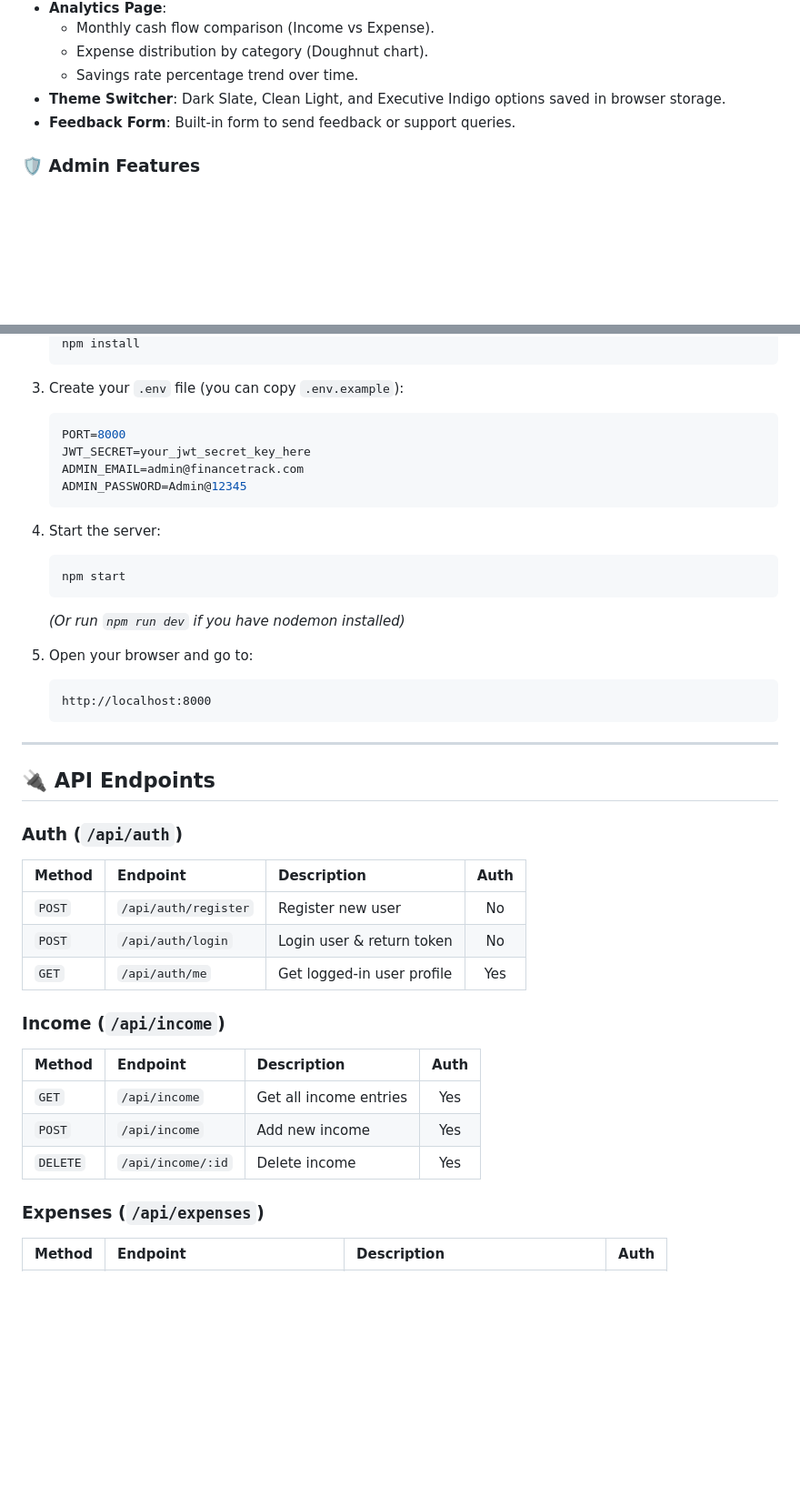
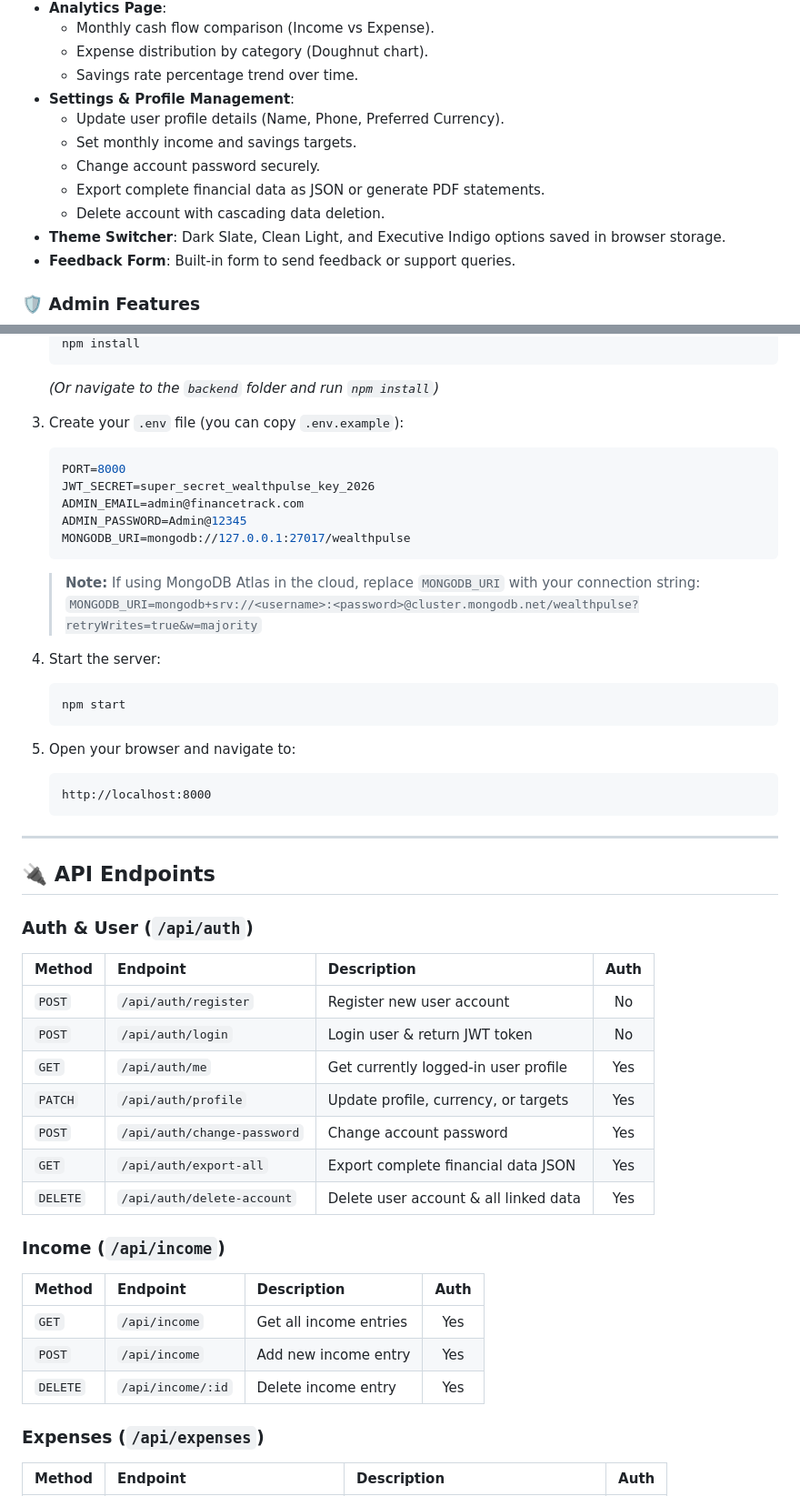
Before and after one commit to prathamsharma271105/WEALTHPULSE-App, a Markdown page: README.md, 2 parts joined by grey strips. Shown at 91% size. GitHub-like rendering; blank space fills up the shorter version.

````diff
--- a/README.md
+++ b/README.md
@@ -54,6 +55,12 @@ Managing personal finances using multiple spreadsheets or complex tools usually
   - Monthly cash flow comparison (Income vs Expense).
   - Expense distribution by category (Doughnut chart).
   - Savings rate percentage trend over time.
+- **Settings & Profile Management**:
+  - Update user profile details (Name, Phone, Preferred Currency).
+  - Set monthly income and savings targets.
+  - Change account password securely.
+  - Export complete financial data as JSON or generate PDF statements.
+  - Delete account with cascading data deletion.
 - **Theme Switcher**: Dark Slate, Clean Light, and Executive Indigo options saved in browser storage.
 - **Feedback Form**: Built-in form to send feedback or support queries.
 
@@ -148,21 +165,24 @@ finance-website/
    npm install
    ```
+   *(Or navigate to the `backend` folder and run `npm install`)*
 
 3. Create your `.env` file (you can copy `.env.example`):
    ```env
    PORT=8000
-   JWT_SECRET=your_jwt_secret_key_here
+   JWT_SECRET=super_secret_wealthpulse_key_2026
    ADMIN_EMAIL=admin@financetrack.com
    ADMIN_PASSWORD=Admin@12345
+   MONGODB_URI=mongodb://127.0.0.1:27017/wealthpulse
    ```
+   > **Note:** If using MongoDB Atlas in the cloud, replace `MONGODB_URI` with your connection string:
+   > `MONGODB_URI=mongodb+srv://<username>:<password>@cluster.mongodb.net/wealthpulse?retryWrites=true&w=majority`
 
 4. Start the server:
    ```bash
    npm start
    ```
-   *(Or run `npm run dev` if you have nodemon installed)*
 
-5. Open your browser and go to:
+5. Open your browser and navigate to:
    ```text
    http://localhost:8000
    ```
@@ -171,19 +191,23 @@ finance-website/
 
 ## 🔌 API Endpoints
 
-### Auth (`/api/auth`)
+### Auth & User (`/api/auth`)
 | Method | Endpoint | Description | Auth |
 | :--- | :--- | :--- | :---: |
-| `POST` | `/api/auth/register` | Register new user | No |
-| `POST` | `/api/auth/login` | Login user & return token | No |
-| `GET` | `/api/auth/me` | Get logged-in user profile | Yes |
+| `POST` | `/api/auth/register` | Register new user account | No |
+| `POST` | `/api/auth/login` | Login user & return JWT token | No |
+| `GET` | `/api/auth/me` | Get currently logged-in user profile | Yes |
+| `PATCH` | `/api/auth/profile` | Update profile, currency, or targets | Yes |
+| `POST` | `/api/auth/change-password` | Change account password | Yes |
+| `GET` | `/api/auth/export-all` | Export complete financial data JSON | Yes |
+| `DELETE` | `/api/auth/delete-account` | Delete user account & all linked data | Yes |
 
 ### Income (`/api/income`)
 | Method | Endpoint | Description | Auth |
 | :--- | :--- | :--- | :---: |
 | `GET` | `/api/income` | Get all income entries | Yes |
-| `POST` | `/api/income` | Add new income | Yes |
-| `DELETE` | `/api/income/:id` | Delete income | Yes |
+| `POST` | `/api/income` | Add new income entry | Yes |
+| `DELETE` | `/api/income/:id` | Delete income entry | Yes |
 
 ### Expenses (`/api/expenses`)
 | Method | Endpoint | Description | Auth |
````
Also changed, not shown: other parts of README.md (+46 -30 lines).
